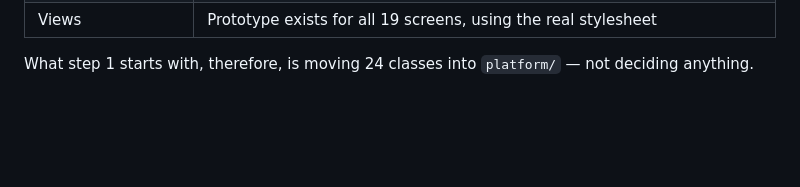
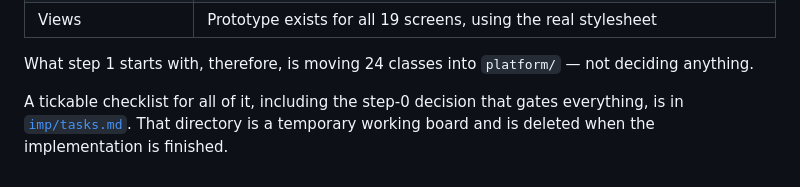
Before and after one commit to ShakyaRanasinghe/sunrise-dental-clinic, a Markdown page: modular/docs/migration-plan.md, the part around the change. Drawn GitHub-style; blank space fills up the shorter version.

Commit message:
docs(imp): temporary implementation tracker, 131 tasks in 10 steps
A working board under modular/docs/imp/, deleted in the final commit. Nothing
durable lives there - the plan is migration-plan.md, the contract is
servlets.md.

Step 0 is first and is not a module: decide what ships. One unanswered question
gates the whole sequence, which is the deadline, and the answer changes the plan
rather than just its pace. More than two weeks and modular/ ships; one to two
weeks and steps 1-2 deliver the Json fix and the four portals before stopping;
under a week and the migration should not start at all, because a half-migrated
tree is the one outcome that costs marks rather than earning them.

Two step-0 tasks are due whatever the answer. main is six commits behind develop
and still contains Spring Boot, React and Firebase, and whatever ships goes
through it. And Json.write needs its non-record branch in layered/ too - it is
the one defect worth breaking the freeze for, because without it GET
/api/dentists answers ["Dentist{id=d-silva}"] and the Task B web-service tier
does not work.

Steps 1-8 follow the dependency order, each with its move list, its new classes,
the defects to close while the file is already open, and its gate. Step 9 is
verification: deploy both WARs, diff the HTML, update every SRS status that
moved from Specified to Built, and delete the tracker.

Twenty documented defects close across the steps, which is the argument for
fixing them during the move rather than after it. Class count grows from 125 to
about 157 - the four portals, the role policies, the account factory, medical
notes, complaints and reviews.

```diff
--- a/modular/docs/migration-plan.md
+++ b/modular/docs/migration-plan.md
@@ -260,3 +260,7 @@ Scaffolding, so step 1 can start on code rather than on setup.
 | Views | Prototype exists for all 19 screens, using the real stylesheet |
 
 What step 1 starts with, therefore, is moving 24 classes into `platform/` — not deciding anything.
+
+A tickable checklist for all of it, including the step-0 decision that gates everything, is in
+[`imp/tasks.md`](imp/tasks.md). That directory is a temporary working board and is deleted when the
+implementation is finished.
```
Also changed, not shown: 2 other files.
